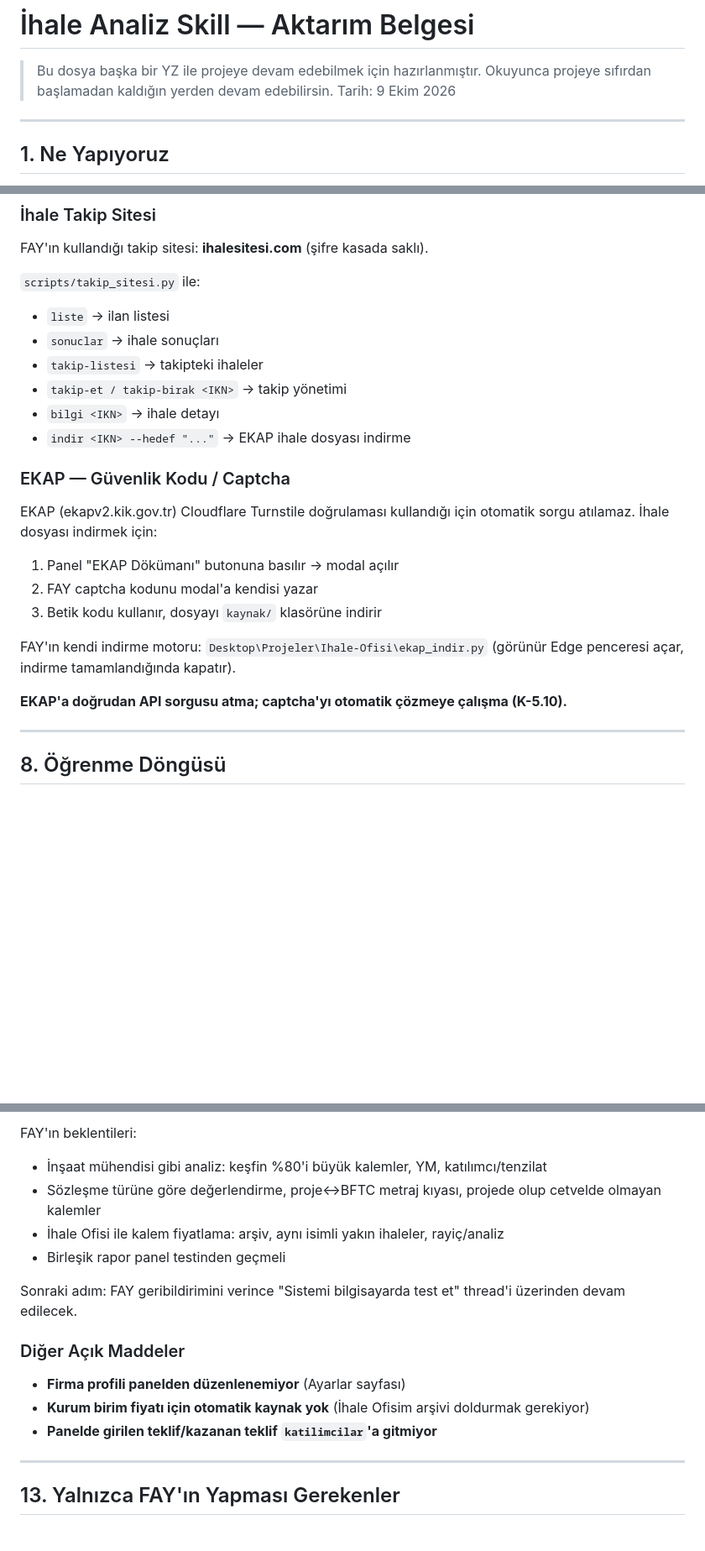
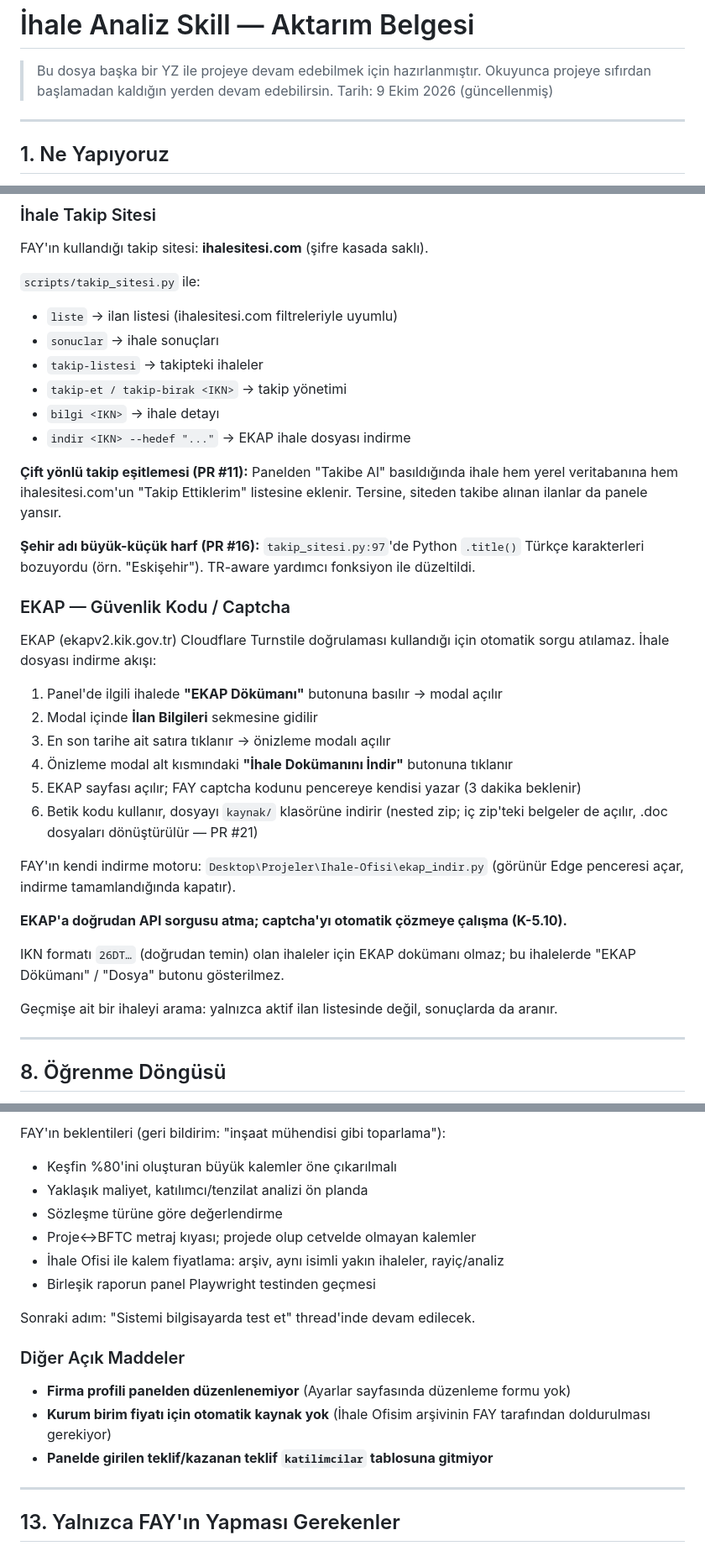
Before and after one commit to beyazsmokin/beyazsmokin, a Markdown page: ihale-analiz/AKTARIM.md, 3 parts joined by grey strips. Shown at 84% size. Drawn GitHub-style; blank space fills up the shorter version.

```diff
--- a/ihale-analiz/AKTARIM.md
+++ b/ihale-analiz/AKTARIM.md
@@ -2,7 +2,7 @@
 
 > Bu dosya başka bir YZ ile projeye devam edebilmek için hazırlanmıştır.
 > Okuyunca projeye sıfırdan başlamadan kaldığın yerden devam edebilirsin.
-> Tarih: 9 Ekim 2026
+> Tarih: 9 Ekim 2026 (güncellenmiş)
 
 ---
 
@@ -236,26 +292,43 @@ tablolarını kullanır.
 FAY'ın kullandığı takip sitesi: **ihalesitesi.com** (şifre kasada saklı).
 
 `scripts/takip_sitesi.py` ile:
-- `liste` → ilan listesi
+- `liste` → ilan listesi (ihalesitesi.com filtreleriyle uyumlu)
 - `sonuclar` → ihale sonuçları
 - `takip-listesi` → takipteki ihaleler
 - `takip-et / takip-birak <IKN>` → takip yönetimi
 - `bilgi <IKN>` → ihale detayı
 - `indir <IKN> --hedef "..."` → EKAP ihale dosyası indirme
 
+**Çift yönlü takip eşitlemesi (PR #11):** Panelden "Takibe Al" basıldığında
+ihale hem yerel veritabanına hem ihalesitesi.com'un "Takip Ettiklerim"
+listesine eklenir. Tersine, siteden takibe alınan ilanlar da panele yansır.
+
+**Şehir adı büyük-küçük harf (PR #16):** `takip_sitesi.py:97`'de Python
+`.title()` Türkçe karakterleri bozuyordu (örn. "Eski̇şehi̇r"). TR-aware yardımcı
+fonksiyon ile düzeltildi.
+
 ### EKAP — Güvenlik Kodu / Captcha
 
 EKAP (ekapv2.kik.gov.tr) Cloudflare Turnstile doğrulaması kullandığı için
-otomatik sorgu atılamaz. İhale dosyası indirmek için:
+otomatik sorgu atılamaz. İhale dosyası indirme akışı:
 
-1. Panel "EKAP Dökümanı" butonuna basılır → modal açılır
-2. FAY captcha kodunu modal'a kendisi yazar
-3. Betik kodu kullanır, dosyayı `kaynak/` klasörüne indirir
+1. Panel'de ilgili ihalede **"EKAP Dökümanı"** butonuna basılır → modal açılır
+2. Modal içinde **İlan Bilgileri** sekmesine gidilir
+3. En son tarihe ait satıra tıklanır → önizleme modalı açılır
+4. Önizleme modal alt kısmındaki **"İhale Dokümanını İndir"** butonuna tıklanır
+5. EKAP sayfası açılır; FAY captcha kodunu pencereye kendisi yazar (3 dakika beklenir)
+6. Betik kodu kullanır, dosyayı `kaynak/` klasörüne indirir (nested zip; iç zip'teki
+   belgeler de açılır, .doc dosyaları dönüştürülür — PR #21)
 
 FAY'ın kendi indirme motoru: `Desktop\Projeler\Ihale-Ofisi\ekap_indir.py`
 (görünür Edge penceresi açar, indirme tamamlandığında kapatır).
 
 **EKAP'a doğrudan API sorgusu atma; captcha'yı otomatik çözmeye çalışma (K-5.10).**
+
+IKN formatı `26DT…` (doğrudan temin) olan ihaleler için EKAP dokümanı olmaz;
+bu ihalelerde "EKAP Dökümanı" / "Dosya" butonu gösterilmez.
+
+Geçmişe ait bir ihaleyi arama: yalnızca aktif ilan listesinde değil, sonuçlarda da aranır.
 
 ---
 
@@ -372,18 +440,19 @@ thread'i `review_ready` durumunda, FAY çevrimdışı.
 
-FAY'ın beklentileri:
-- İnşaat mühendisi gibi analiz: keşfin %80'i büyük kalemler, YM, katılımcı/tenzilat
-- Sözleşme türüne göre değerlendirme, proje↔BFTC metraj kıyası, projede olup cetvelde olmayan kalemler
+FAY'ın beklentileri (geri bildirim: "inşaat mühendisi gibi toparlama"):
+- Keşfin %80'ini oluşturan büyük kalemler öne çıkarılmalı
+- Yaklaşık maliyet, katılımcı/tenzilat analizi ön planda
+- Sözleşme türüne göre değerlendirme
+- Proje↔BFTC metraj kıyası; projede olup cetvelde olmayan kalemler
 - İhale Ofisi ile kalem fiyatlama: arşiv, aynı isimli yakın ihaleler, rayiç/analiz
-- Birleşik rapor panel testinden geçmeli
+- Birleşik raporun panel Playwright testinden geçmesi
 
-Sonraki adım: FAY geribildirimini verince "Sistemi bilgisayarda test et"
-thread'i üzerinden devam edilecek.
+Sonraki adım: "Sistemi bilgisayarda test et" thread'inde devam edilecek.
 
 ### Diğer Açık Maddeler
 
-- **Firma profili panelden düzenlenemiyor** (Ayarlar sayfası)
-- **Kurum birim fiyatı için otomatik kaynak yok** (İhale Ofisim arşivi doldurmak gerekiyor)
-- **Panelde girilen teklif/kazanan teklif `katilimcilar`'a gitmiyor**
+- **Firma profili panelden düzenlenemiyor** (Ayarlar sayfasında düzenleme formu yok)
+- **Kurum birim fiyatı için otomatik kaynak yok** (İhale Ofisim arşivinin FAY tarafından doldurulması gerekiyor)
+- **Panelde girilen teklif/kazanan teklif `katilimcilar` tablosuna gitmiyor**
 
 ---
 
```
Also changed, not shown: other parts of ihale-analiz/AKTARIM.md (+128 -65 lines).
